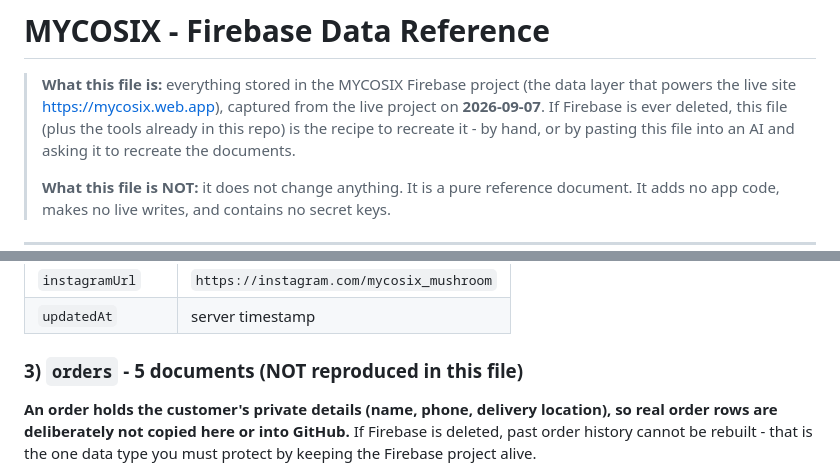
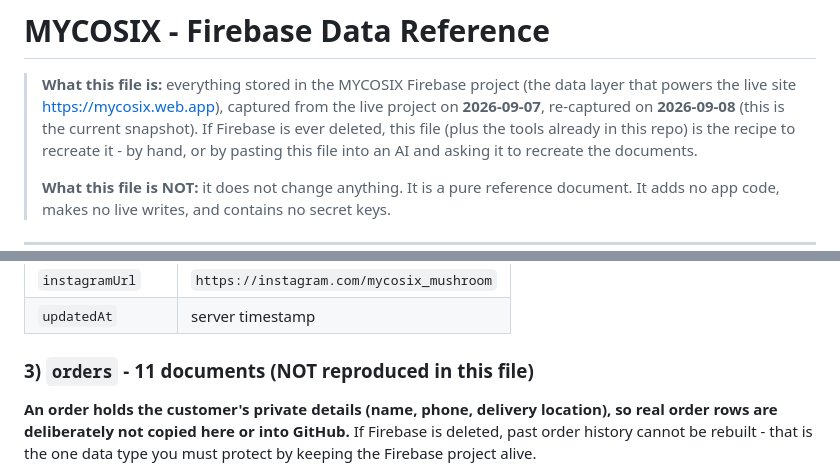
Before and after one commit to chiranjit-chakma/mycosix-web, a Markdown page: FIREBASE_REFERENCE.md, 2 parts joined by grey strips. GitHub-like rendering.

```diff
--- a/FIREBASE_REFERENCE.md
+++ b/FIREBASE_REFERENCE.md
@@ -2,7 +2,7 @@
 
 > **What this file is:** everything stored in the MYCOSIX Firebase project (the data
 > layer that powers the live site https://mycosix.web.app), captured from the live
-> project on **2026-09-07**. If Firebase is ever deleted, this file (plus the tools
+> project on **2026-09-07**, re-captured on **2026-09-08** (this is the current snapshot). If Firebase is ever deleted, this file (plus the tools
 > already in this repo) is the recipe to recreate it - by hand, or by pasting this
 > file into an AI and asking it to recreate the documents.
 >
@@ -139,7 +132,7 @@ exact document** - without it the site falls back to built-in defaults.
 | `instagramUrl` | `https://instagram.com/mycosix_mushroom` |
 | `updatedAt` | server timestamp |
 
-### 3) `orders` - 5 documents (NOT reproduced in this file)
+### 3) `orders` - 11 documents (NOT reproduced in this file)
 
 **An order holds the customer's private details (name, phone, delivery location), so
 real order rows are deliberately not copied here or into GitHub.** If Firebase is
```
Also changed, not shown: other parts of FIREBASE_REFERENCE.md (+12 -19 lines).
